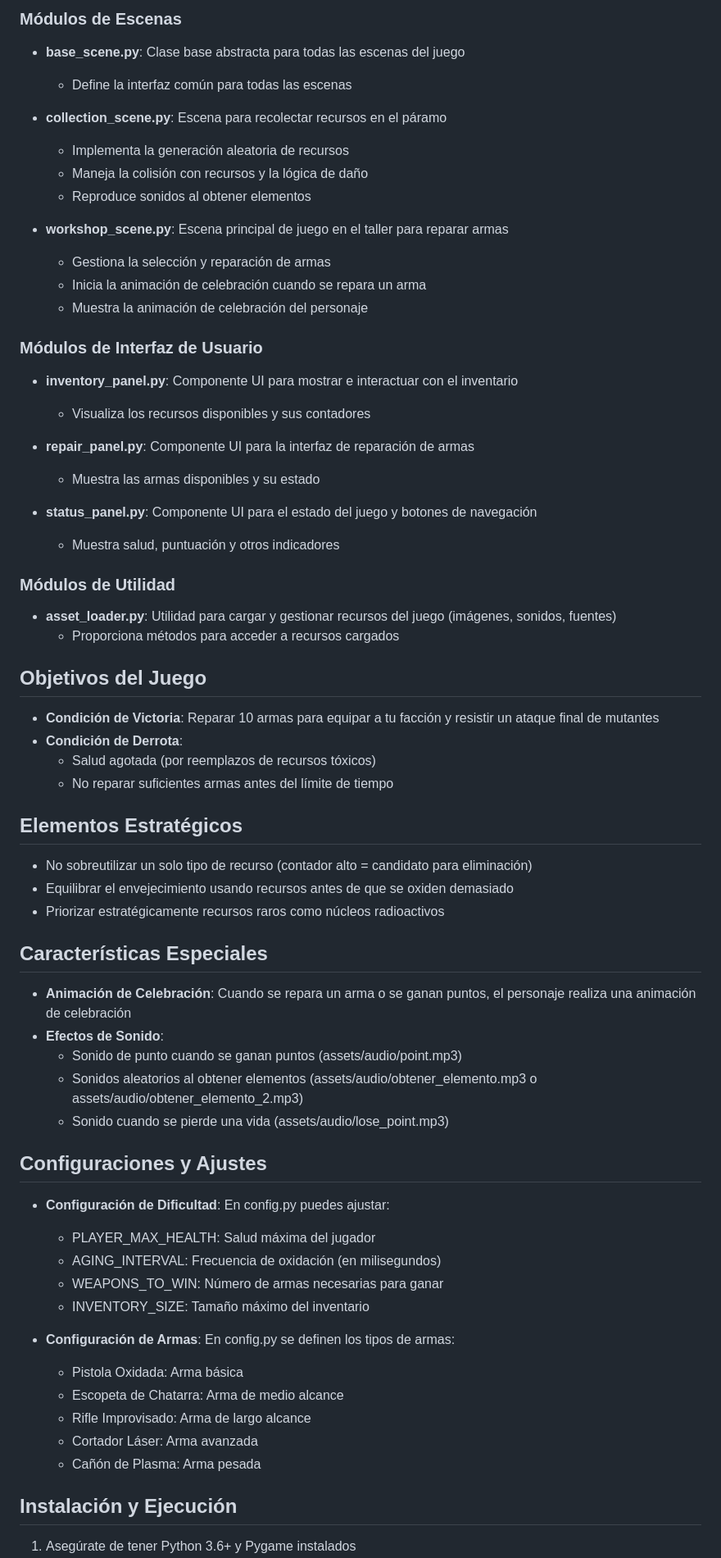
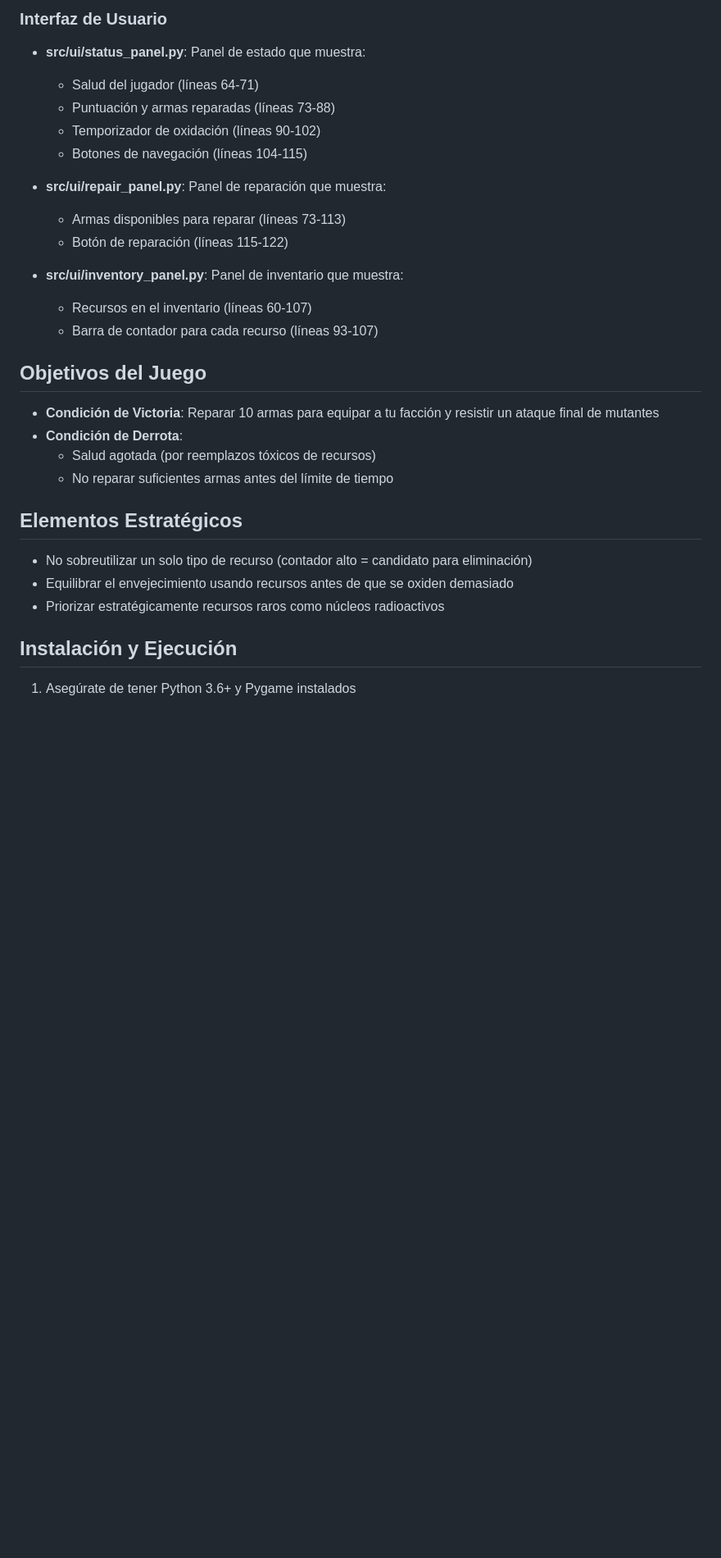
Before and after one commit to Max1mus5/MFU, a Markdown page: README.md, the part around one of its changes. Shown at 82% size. Drawn GitHub-style; blank space fills up the shorter version.

```diff
--- a/README.md
+++ b/README.md
@@ -94,40 +124,24 @@ MFU/
 
-### Módulos de Escenas
+### Interfaz de Usuario
+- **src/ui/status_panel.py**: Panel de estado que muestra:
+  - Salud del jugador (líneas 64-71)
+  - Puntuación y armas reparadas (líneas 73-88)
+  - Temporizador de oxidación (líneas 90-102)
+  - Botones de navegación (líneas 104-115)
 
-- **base_scene.py**: Clase base abstracta para todas las escenas del juego
-  - Define la interfaz común para todas las escenas
+- **src/ui/repair_panel.py**: Panel de reparación que muestra:
+  - Armas disponibles para reparar (líneas 73-113)
+  - Botón de reparación (líneas 115-122)
 
-- **collection_scene.py**: Escena para recolectar recursos en el páramo
-  - Implementa la generación aleatoria de recursos
-  - Maneja la colisión con recursos y la lógica de daño
-  - Reproduce sonidos al obtener elementos
-
-- **workshop_scene.py**: Escena principal de juego en el taller para reparar armas
-  - Gestiona la selección y reparación de armas
-  - Inicia la animación de celebración cuando se repara un arma
-  - Muestra la animación de celebración del personaje
-
-### Módulos de Interfaz de Usuario
-
-- **inventory_panel.py**: Componente UI para mostrar e interactuar con el inventario
-  - Visualiza los recursos disponibles y sus contadores
-
-- **repair_panel.py**: Componente UI para la interfaz de reparación de armas
-  - Muestra las armas disponibles y su estado
-
-- **status_panel.py**: Componente UI para el estado del juego y botones de navegación
-  - Muestra salud, puntuación y otros indicadores
-
-### Módulos de Utilidad
-
-- **asset_loader.py**: Utilidad para cargar y gestionar recursos del juego (imágenes, sonidos, fuentes)
-  - Proporciona métodos para acceder a recursos cargados
+- **src/ui/inventory_panel.py**: Panel de inventario que muestra:
+  - Recursos en el inventario (líneas 60-107)
+  - Barra de contador para cada recurso (líneas 93-107)
 
 ## Objetivos del Juego
 
 - **Condición de Victoria**: Reparar 10 armas para equipar a tu facción y resistir un ataque final de mutantes
 - **Condición de Derrota**:
-  - Salud agotada (por reemplazos de recursos tóxicos)
+  - Salud agotada (por reemplazos tóxicos de recursos)
   - No reparar suficientes armas antes del límite de tiempo
 
 ## Elementos Estratégicos
@@ -135,29 +149,6 @@ MFU/
 - No sobreutilizar un solo tipo de recurso (contador alto = candidato para eliminación)
 - Equilibrar el envejecimiento usando recursos antes de que se oxiden demasiado
 - Priorizar estratégicamente recursos raros como núcleos radioactivos
-
-## Características Especiales
-
-- **Animación de Celebración**: Cuando se repara un arma o se ganan puntos, el personaje realiza una animación de celebración
-- **Efectos de Sonido**:
-  - Sonido de punto cuando se ganan puntos (assets/audio/point.mp3)
-  - Sonidos aleatorios al obtener elementos (assets/audio/obtener_elemento.mp3 o assets/audio/obtener_elemento_2.mp3)
-  - Sonido cuando se pierde una vida (assets/audio/lose_point.mp3)
-
-## Configuraciones y Ajustes
-
-- **Configuración de Dificultad**: En config.py puedes ajustar:
-  - PLAYER_MAX_HEALTH: Salud máxima del jugador
-  - AGING_INTERVAL: Frecuencia de oxidación (en milisegundos)
-  - WEAPONS_TO_WIN: Número de armas necesarias para ganar
-  - INVENTORY_SIZE: Tamaño máximo del inventario
-
-- **Configuración de Armas**: En config.py se definen los tipos de armas:
-  - Pistola Oxidada: Arma básica
-  - Escopeta de Chatarra: Arma de medio alcance
-  - Rifle Improvisado: Arma de largo alcance
-  - Cortador Láser: Arma avanzada
-  - Cañón de Plasma: Arma pesada
 
 ## Instalación y Ejecución
 
```
Also changed, not shown: other parts of README.md (+66 -36 lines).
